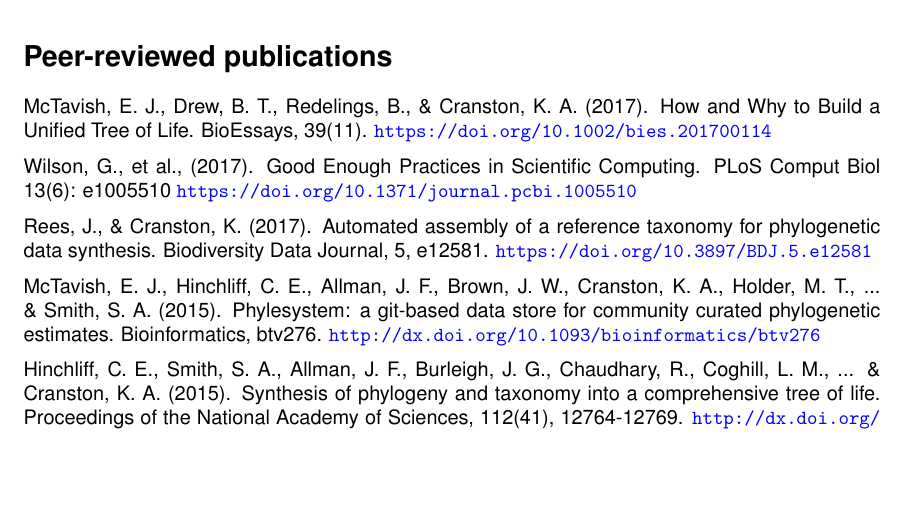
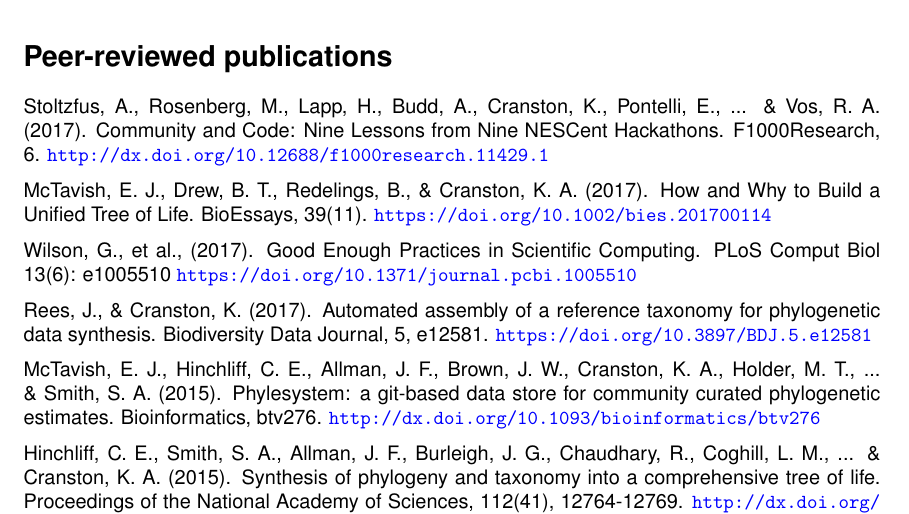
Before and after one commit to kcranston/myCV, a LaTeX CV (karen-cranston-cv.tex): part of page 2 of 6, cut so that both start at the same text, the shorter picture padded with empty space. Compiled offline with pdfLaTeX.

Commit message:
add hackathon paper

```diff
--- a/karen-cranston-cv.tex
+++ b/karen-cranston-cv.tex
@@ -55,6 +55,8 @@
 
 %Pubs
 \section*{Peer-reviewed publications}
+
+Stoltzfus, A., Rosenberg, M., Lapp, H., Budd, A., Cranston, K., Pontelli, E., ... \& Vos, R. A. (2017). Community and Code: Nine Lessons from Nine NESCent Hackathons. F1000Research, 6. \url{http://dx.doi.org/10.12688/f1000research.11429.1}
 
 McTavish, E. J., Drew, B. T., Redelings, B., \& Cranston, K. A. (2017). How and Why to Build a Unified Tree of Life. BioEssays, 39(11). \url{https://doi.org/10.1002/bies.201700114}
 
```
Also changed, not shown: karen-cranston-resume.tex (+2 -0 lines), karen-cranston-cv.pdf, karen-cranston-resume.pdf.
